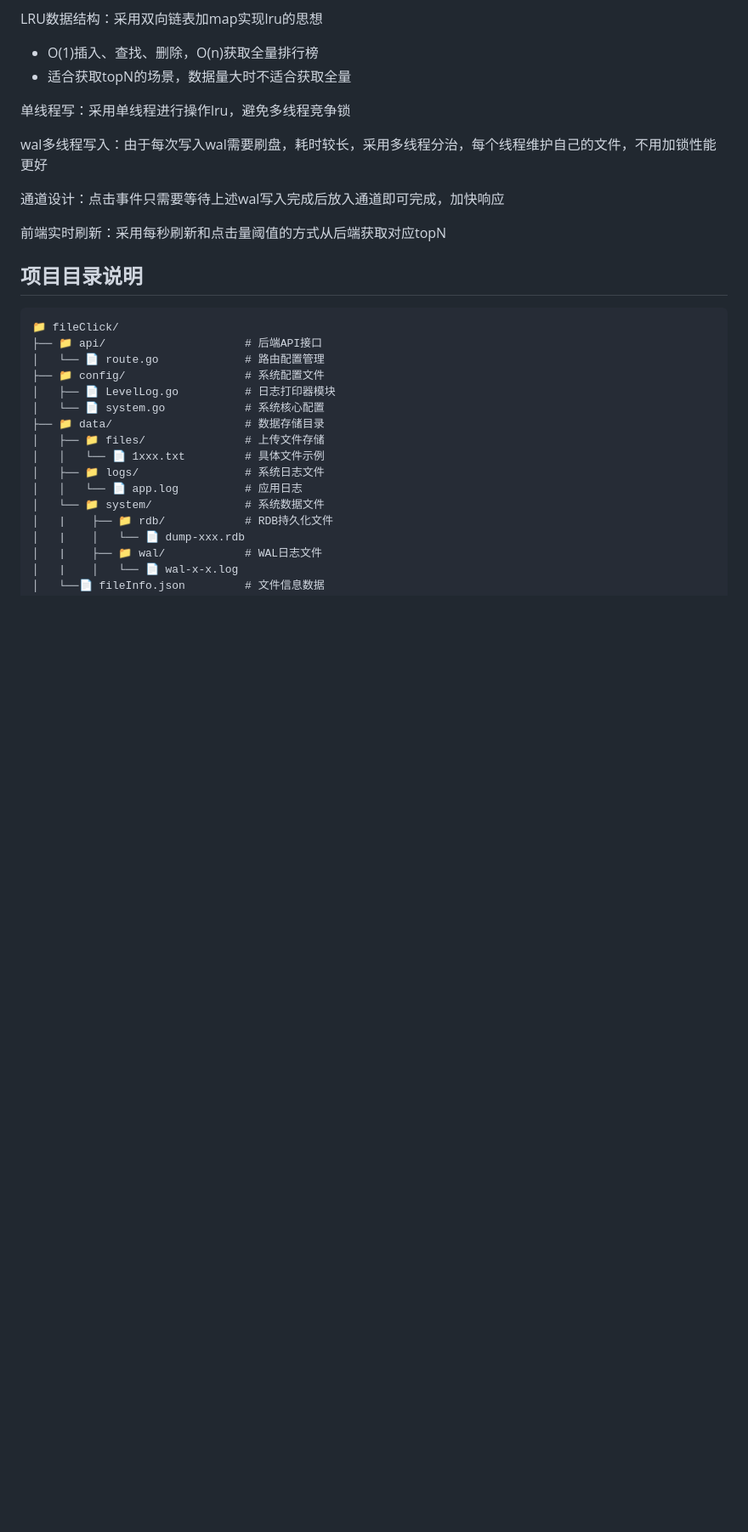
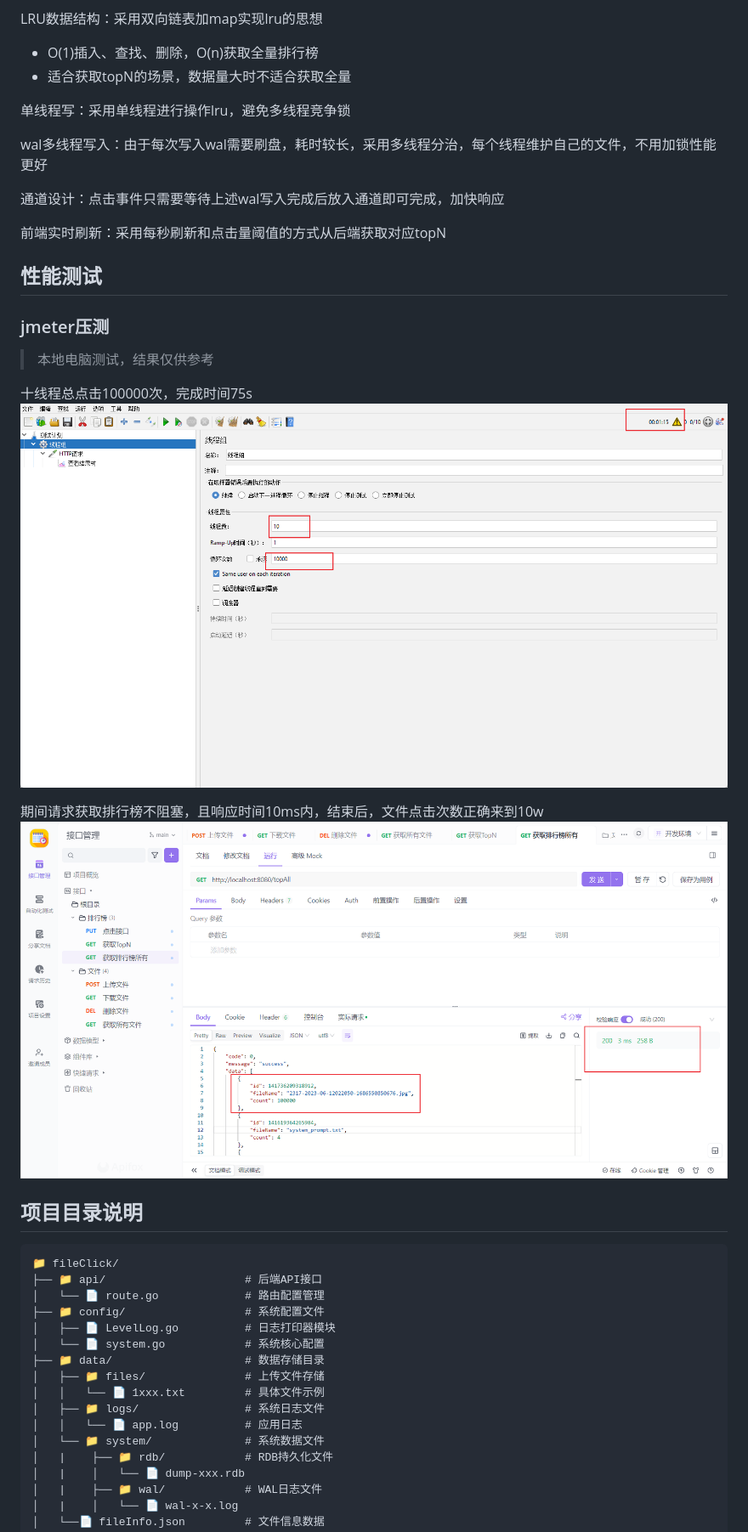
Before and after one commit to demsiadh/fileClick, a Markdown page: README.md, the part around the change. Shown: that part at 85% size. GitHub-like rendering; pictures changed too: static/images/jemeter压力测试.png (added), static/images/jemeter压力测试结果.png (added); blank space fills up the shorter version.

Commit message:
docs(README): 添加 jmeter压力测试说明
- 在 README.md 中新增性能测试章节，介绍 jmeter 压测结果
- 更新 HTTP 请求 jmx 文件中的测试路径

````diff
--- a/README.md
+++ b/README.md
@@ -36,6 +36,17 @@ wal多线程写入：由于每次写入wal需要刷盘，耗时较长，采用
 通道设计：点击事件只需要等待上述wal写入完成后放入通道即可完成，加快响应
 
 前端实时刷新：采用每秒刷新和点击量阈值的方式从后端获取对应topN
+
+## 性能测试
+
+### jmeter压测
+> 本地电脑测试，结果仅供参考
+
+十线程总点击100000次，完成时间75s
+![img.png](static/images/jemeter压力测试.png)
+
+期间请求获取排行榜不阻塞，且响应时间10ms内，结束后，文件点击次数正确来到10w
+![img.png](static/images/jemeter压力测试结果.png)
 
 ## 项目目录说明
 ```text
````
Also changed, not shown: 1 other file.
